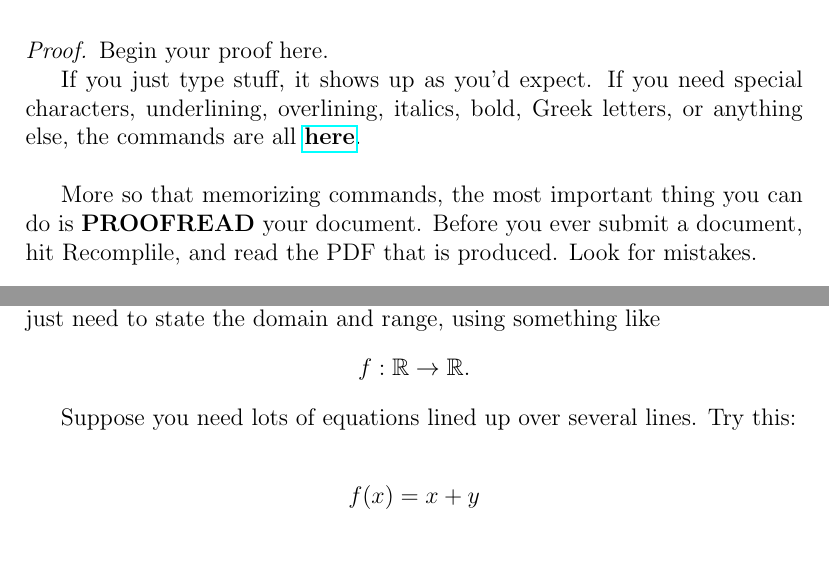
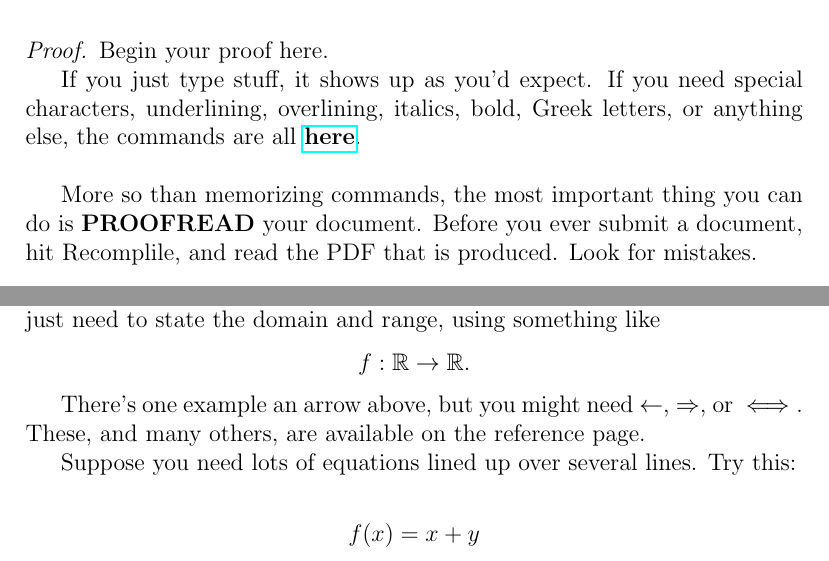
Before and after one commit to jford1906/jford1906.github.io, a LaTeX document (HWTemplate.tex): two parts of pages 1 and 2 of 3, joined at a grey line, cut so that both start at the same text. Compiled offline with pdfLaTeX.

Commit message:
Update HWTemplate.tex

```diff
--- a/HWTemplate.tex
+++ b/HWTemplate.tex
@@ -41,7 +41,7 @@ Begin your proof here.
 
 If you just type stuff, it shows up as you'd expect. If you need special characters, underlining, overlining, italics, bold, Greek letters, or anything else, the commands are all  \href{https://oeis.org/wiki/List_of_LaTeX_mathematical_symbols}{\textbf{here}}.\\
 
-More so that memorizing commands, the most important thing you can do is \textbf{PROOFREAD} your document. Before you ever submit a document, hit Recomplile, and read the PDF that is produced. Look for mistakes.\\
+More so than memorizing commands, the most important thing you can do is \textbf{PROOFREAD} your document. Before you ever submit a document, hit Recomplile, and read the PDF that is produced. Look for mistakes.\\
 
 If you want some math in the middle of a line, just put it in like this $x^2$ or $x_2$. Notice though, that if you do $x_21$ it doesn't look right. Instead, try $x_{21}$.\\
 
@@ -59,6 +59,8 @@ $$1,2,...,n,... \mbox{ and } 1,2,\ldots,n,\ldots$$
 Using the right command makes it easier to read.
 
 We can write functions in the usual way, $f(x) = 2x +1$, but we sometimes just need to state the domain and range, using something like $$f: \R \rightarrow \R.$$
+
+There's one example an arrow above, but you might need $\leftarrow$, $\Rightarrow$, or $\iff$. These, and many others, are available on the reference page.
 
 Suppose you need lots of equations lined up over several lines. Try this:
 
```
